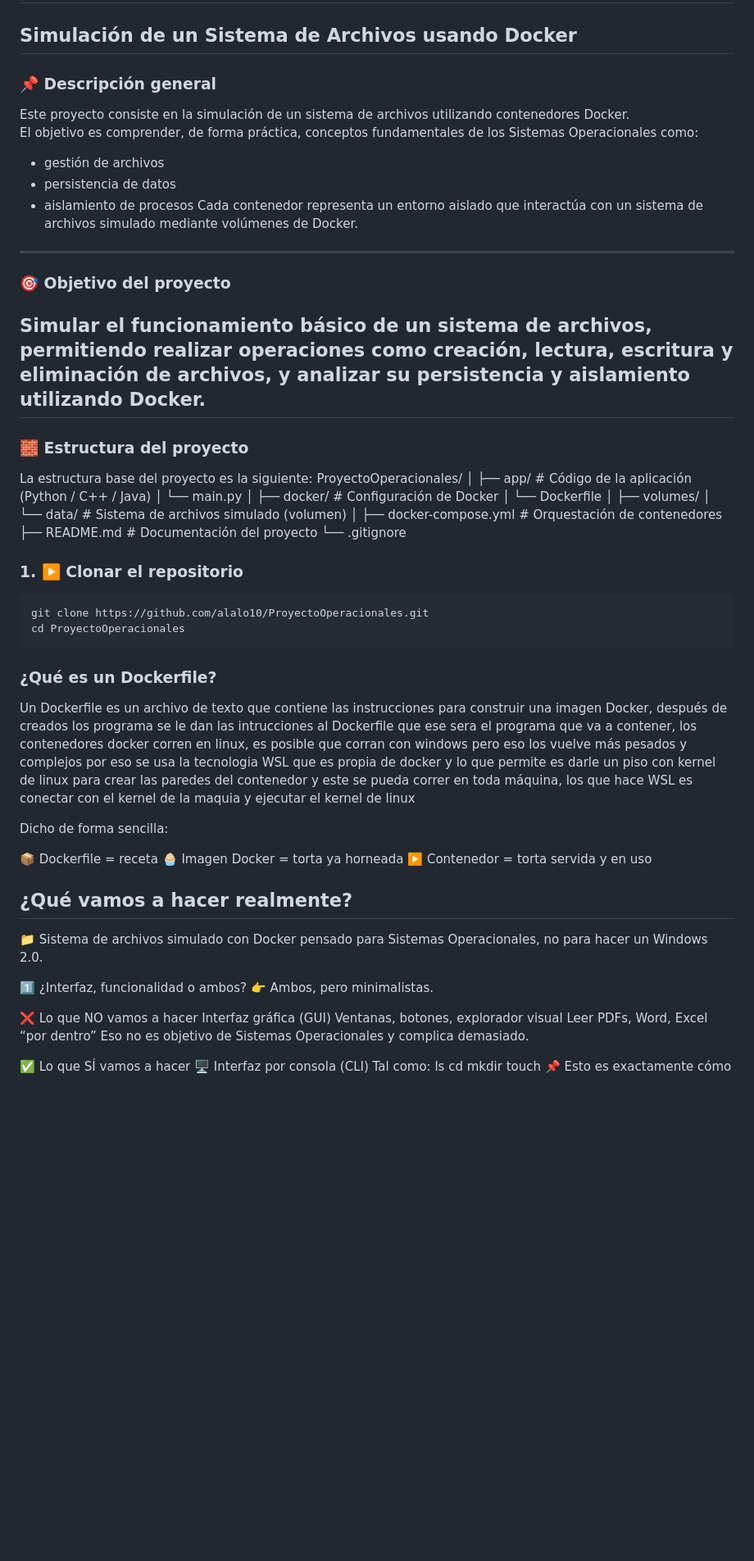
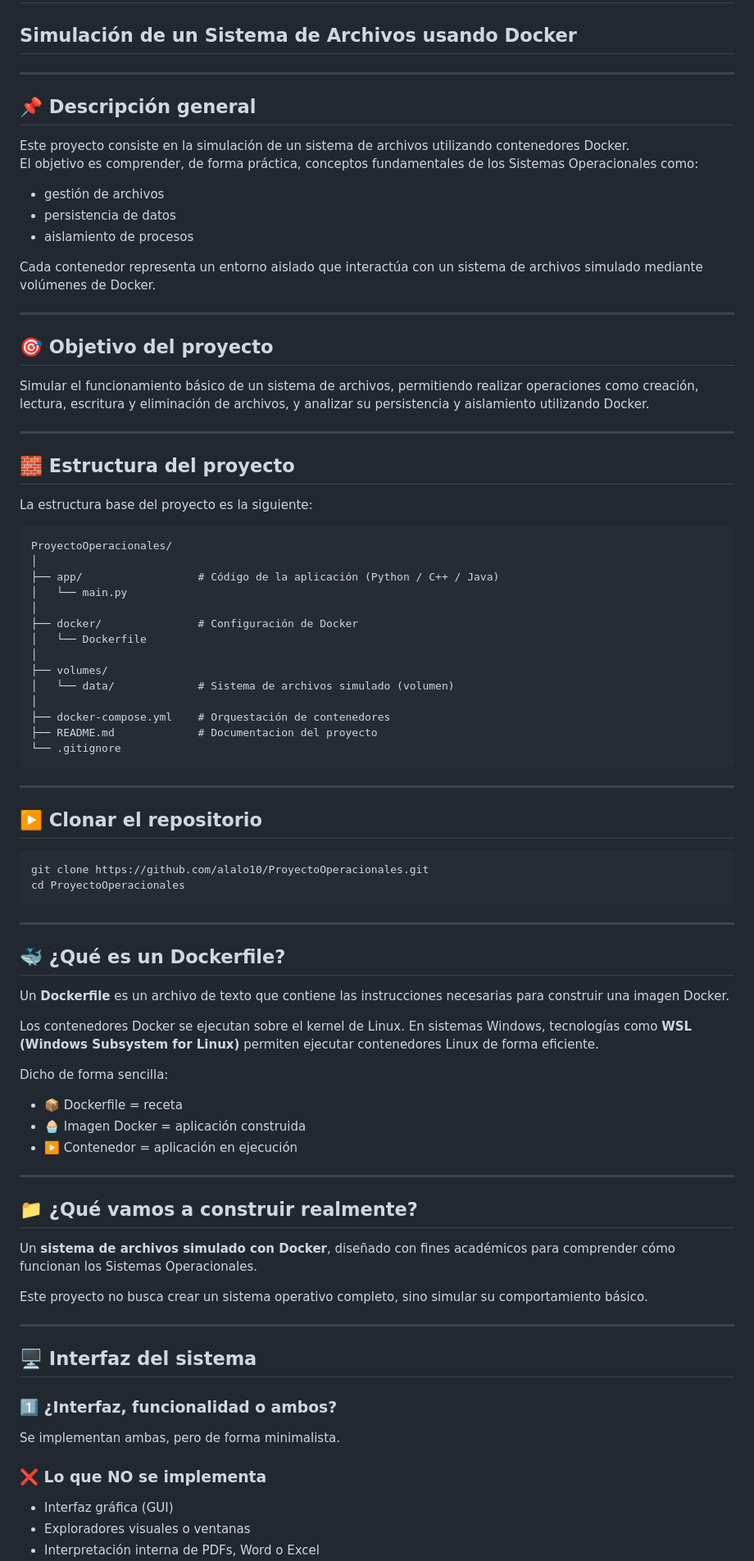
Before and after one commit to alalo10/ProyectoOperacionales, a Markdown page: README.md, the part around one of its changes. Shown at 82% size. Drawn GitHub-style; blank space fills up the shorter version.

Commit message:
Revise README for clarity and structure
Updated README.md to enhance project description, objectives, and structure. Improved sections on Dockerfile and system functionalities.

````diff
--- a/README.md
+++ b/README.md
@@ -1,64 +1,86 @@
 # Proyecto Sistemas Operacionales
 ## Simulación de un Sistema de Archivos usando Docker
 
-### 📌 Descripción general
+---
+
+## 📌 Descripción general
 Este proyecto consiste en la simulación de un sistema de archivos utilizando contenedores Docker.
 El objetivo es comprender, de forma práctica, conceptos fundamentales de los Sistemas Operacionales como:
+
 - gestión de archivos
 - persistencia de datos
 - aislamiento de procesos
+
 Cada contenedor representa un entorno aislado que interactúa con un sistema de archivos simulado mediante volúmenes de Docker.
+
 ---
 
-### 🎯 Objetivo del proyecto
+## 🎯 Objetivo del proyecto
 Simular el funcionamiento básico de un sistema de archivos, permitiendo realizar operaciones como creación, lectura, escritura y eliminación de archivos, y analizar su persistencia y aislamiento utilizando Docker.
+
 ---
 
-### 🧱 Estructura del proyecto
+## 🧱 Estructura del proyecto
+
 La estructura base del proyecto es la siguiente:
+
+```
 ProyectoOperacionales/
 │
-├── app/ # Código de la aplicación (Python / C++ / Java)
-│ └── main.py
+├── app/                  # Código de la aplicación (Python / C++ / Java)
+│   └── main.py
 │
-├── docker/ # Configuración de Docker
-│ └── Dockerfile
+├── docker/               # Configuración de Docker
+│   └── Dockerfile
 │
 ├── volumes/
-│ └── data/ # Sistema de archivos simulado (volumen)
+│   └── data/             # Sistema de archivos simulado (volumen)
 │
-├── docker-compose.yml # Orquestación de contenedores
-├── README.md # Documentación del proyecto
+├── docker-compose.yml    # Orquestación de contenedores
+├── README.md             # Documentacion del proyecto
 └── .gitignore
+```
 
-### 1. ▶️ Clonar el repositorio
-```terminal bash
+---
+
+## ▶️ Clonar el repositorio
+
+```bash
 git clone https://github.com/alalo10/ProyectoOperacionales.git
 cd ProyectoOperacionales
 ```
 
-### ¿Qué es un Dockerfile?
-Un Dockerfile es un archivo de texto que contiene las instrucciones para construir una imagen Docker, después de creados los programa se le dan las intrucciones al Dockerfile que ese sera el programa que va a contener, los contenedores docker corren en linux, es posible que corran con windows pero eso los vuelve más pesados y complejos por eso se usa la tecnologia WSL que es propia de docker y lo que permite es darle un piso con kernel de linux para crear las paredes del contenedor y este se pueda correr en toda máquina, los que hace WSL es conectar con el kernel de la maquia y ejecutar el kernel de linux
+---
+
+## 🐳 ¿Qué es un Dockerfile?
+
+Un **Dockerfile** es un archivo de texto que contiene las instrucciones necesarias para construir una imagen Docker.
+
+Los contenedores Docker se ejecutan sobre el kernel de Linux. En sistemas Windows, tecnologías como **WSL (Windows Subsystem for Linux)** permiten ejecutar contenedores Linux de forma eficiente.
 
 Dicho de forma sencilla:
 
-📦 Dockerfile = receta
-🧁 Imagen Docker = torta ya horneada
-▶️ Contenedor = torta servida y en uso
+- 📦 Dockerfile = receta
+- 🧁 Imagen Docker = aplicación construida
+- ▶️ Contenedor = aplicación en ejecución
 
-## ¿Qué vamos a hacer realmente?
-📁 Sistema de archivos simulado con Docker
-pensado para Sistemas Operacionales, no para hacer un Windows 2.0.
+---
 
-1️⃣ ¿Interfaz, funcionalidad o ambos?
-👉 Ambos, pero minimalistas.
+## 📁 ¿Qué vamos a construir realmente?
 
-❌ Lo que NO vamos a hacer
-Interfaz gráfica (GUI)
-Ventanas, botones, explorador visual
-Leer PDFs, Word, Excel “por dentro”
-Eso no es objetivo de Sistemas Operacionales y complica demasiado.
+Un **sistema de archivos simulado con Docker**, diseñado con fines académicos para comprender cómo funcionan los Sistemas Operacionales.
 
-✅ Lo que SÍ vamos a hacer
-🖥️ Interfaz por consola (CLI)
-Tal como:
+Este proyecto no busca crear un sistema operativo completo, sino simular su comportamiento básico.
+
+---
+
+## 🖥️ Interfaz del sistema
+
+### 1️⃣ ¿Interfaz, funcionalidad o ambos?
+Se implementan ambas, pero de forma minimalista.
+
+### ❌ Lo que NO se implementa
+- Interfaz gráfica (GUI)
+- Exploradores visuales o ventanas
+- Interpretación interna de PDFs, Word o Excel
+
````
Also changed, not shown: other parts of README.md (+105 -43 lines).
